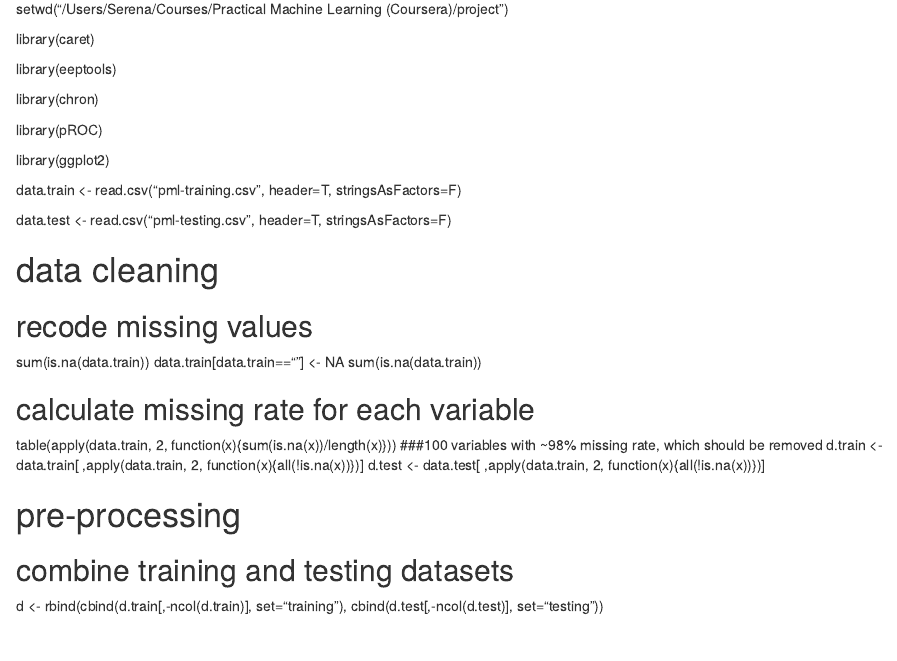
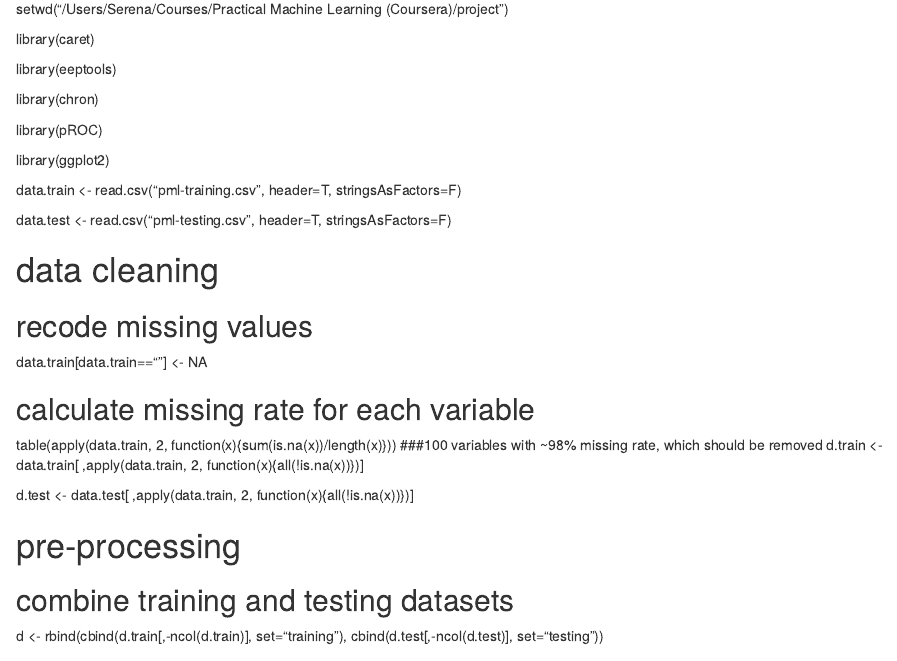
Before and after one commit to stella1128/datascience, an R Markdown document (PML course project code.Rmd): the page in a window 1100 px wide, from 70 px down. Rendered offline with R 4.5, knitr and Pandoc, with nearby package versions.

Commit message:
Update PML course project code.Rmd

```diff
--- a/PML course project code.Rmd
+++ b/PML course project code.Rmd
@@ -18,14 +18,13 @@ data.test <- read.csv("pml-testing.csv", header=T, stringsAsFactors=F)
 # data cleaning
 
 ## recode missing values
-sum(is.na(data.train))
 data.train[data.train==""] <- NA
-sum(is.na(data.train))
 
 ## calculate missing rate for each variable
 table(apply(data.train, 2, function(x){sum(is.na(x))/length(x)}))
 ###100 variables with ~98% missing rate, which should be removed
 d.train <- data.train[ ,apply(data.train, 2, function(x){all(!is.na(x))})]
+
 d.test <- data.test[ ,apply(data.train, 2, function(x){all(!is.na(x))})]
 
 # pre-processing
```
